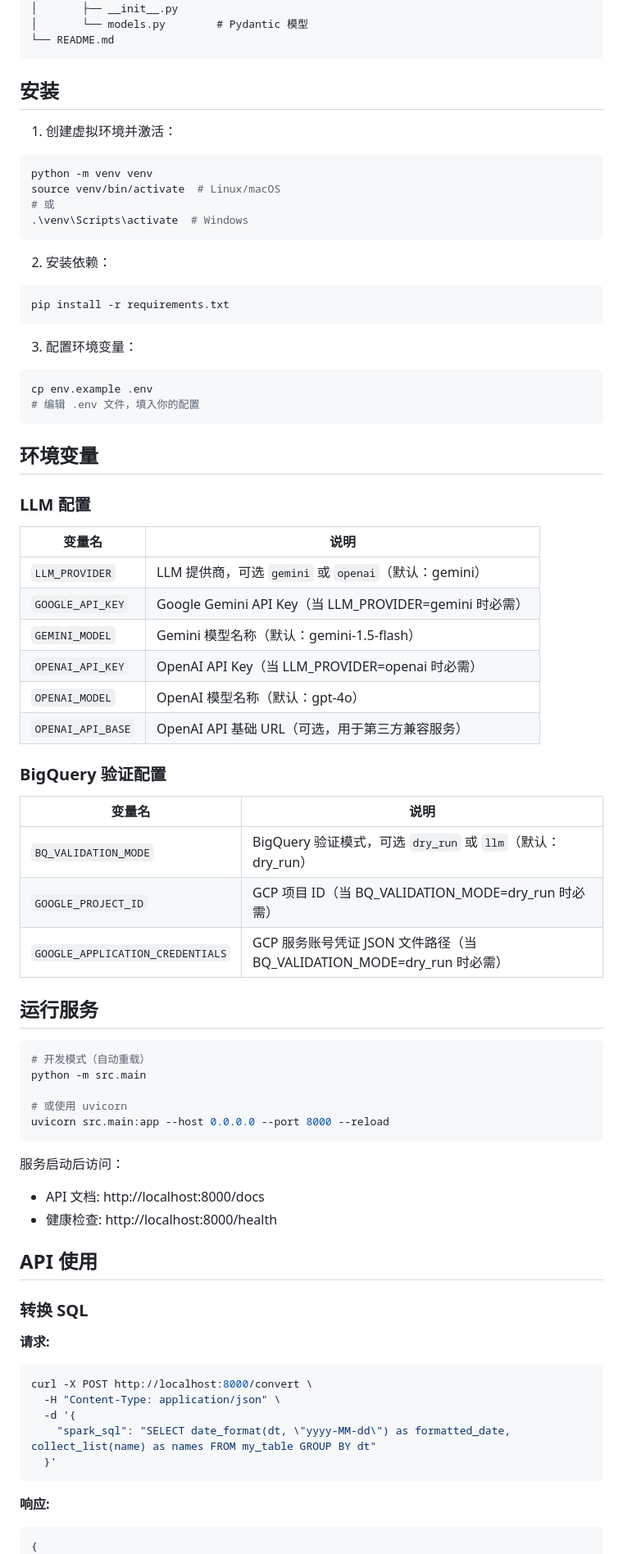
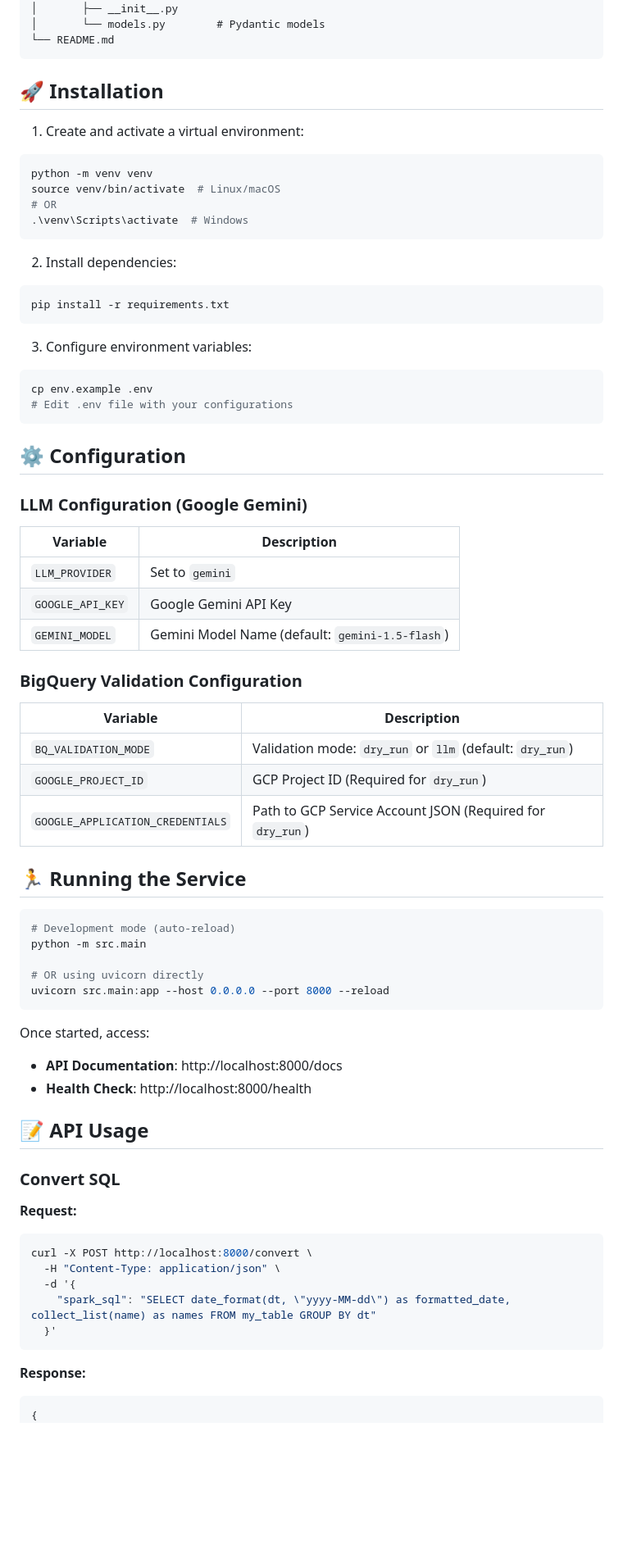
Before and after one commit to mengjiaowang/bigquery-migration-agent, a Markdown page: README.md, the part around the change printed below. Shown: that part at 82% size. GitHub-like rendering; blank space fills up the shorter version.

Commit message:
improve documents

````diff
--- a/README.md
+++ b/README.md
@@ -36,73 +57,70 @@ trans/
 │   └── schemas/
 │       ├── __init__.py
-│       └── models.py        # Pydantic 模型
+│       └── models.py        # Pydantic models
 └── README.md
 ```
 
-## 安装
+## 🚀 Installation
 
-1. 创建虚拟环境并激活：
+1. Create and activate a virtual environment:
 
 ```bash
 python -m venv venv
 source venv/bin/activate  # Linux/macOS
-# 或
+# OR
 .\venv\Scripts\activate  # Windows
 ```
 
-2. 安装依赖：
+2. Install dependencies:
 
 ```bash
 pip install -r requirements.txt
 ```
 
-3. 配置环境变量：
+3. Configure environment variables:
 
 ```bash
 cp env.example .env
-# 编辑 .env 文件，填入你的配置
+# Edit .env file with your configurations
 ```
 
-## 环境变量
+## ⚙️ Configuration
 
-### LLM 配置
+### LLM Configuration (Google Gemini)
 
-| 变量名 | 说明 |
-|--------|------|
-| `LLM_PROVIDER` | LLM 提供商，可选 `gemini` 或 `openai`（默认：gemini） |
-| `GOOGLE_API_KEY` | Google Gemini API Key（当 LLM_PROVIDER=gemini 时必需） |
-| `GEMINI_MODEL` | Gemini 模型名称（默认：gemini-1.5-flash） |
-| `OPENAI_API_KEY` | OpenAI API Key（当 LLM_PROVIDER=openai 时必需） |
-| `OPENAI_MODEL` | OpenAI 模型名称（默认：gpt-4o） |
-| `OPENAI_API_BASE` | OpenAI API 基础 URL（可选，用于第三方兼容服务） |
+| Variable | Description |
+|----------|-------------|
+| `LLM_PROVIDER` | Set to `gemini` |
+| `GOOGLE_API_KEY` | Google Gemini API Key |
+| `GEMINI_MODEL` | Gemini Model Name (default: `gemini-1.5-flash`) |
 
-### BigQuery 验证配置
+### BigQuery Validation Configuration
 
-| 变量名 | 说明 |
-|--------|------|
-| `BQ_VALIDATION_MODE` | BigQuery 验证模式，可选 `dry_run` 或 `llm`（默认：dry_run） |
-| `GOOGLE_PROJECT_ID` | GCP 项目 ID（当 BQ_VALIDATION_MODE=dry_run 时必需） |
-| `GOOGLE_APPLICATION_CREDENTIALS` | GCP 服务账号凭证 JSON 文件路径（当 BQ_VALIDATION_MODE=dry_run 时必需） |
+| Variable | Description |
+|----------|-------------|
+| `BQ_VALIDATION_MODE` | Validation mode: `dry_run` or `llm` (default: `dry_run`) |
+| `GOOGLE_PROJECT_ID` | GCP Project ID (Required for `dry_run`) |
+| `GOOGLE_APPLICATION_CREDENTIALS` | Path to GCP Service Account JSON (Required for `dry_run`) |
 
-## 运行服务
+## 🏃 Running the Service
 
 ```bash
-# 开发模式（自动重载）
+# Development mode (auto-reload)
 python -m src.main
 
-# 或使用 uvicorn
+# OR using uvicorn directly
 uvicorn src.main:app --host 0.0.0.0 --port 8000 --reload
 ```
 
-服务启动后访问：
-- API 文档: http://localhost:8000/docs
-- 健康检查: http://localhost:8000/health
+Once started, access:
+- **API Documentation**: http://localhost:8000/docs
+- **Health Check**: http://localhost:8000/health
 
-## API 使用
+## 📝 API Usage
 
-### 转换 SQL
+### Convert SQL
 
-**请求:**
+**Request:**
 
 ```bash
 curl -X POST http://localhost:8000/convert \
@@ -112,7 +130,7 @@ curl -X POST http://localhost:8000/convert \
   }'
 ```
 
-**响应:**
+**Response:**
 
 ```json
 {
````
Also changed, not shown: other parts of README.md (+43 -100 lines), arch_diagram.png (added), 2 other files.
